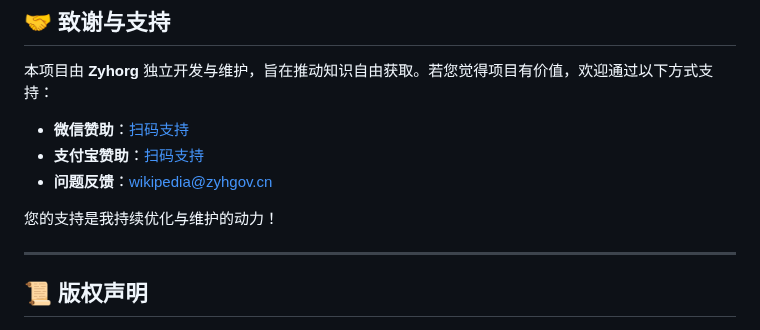
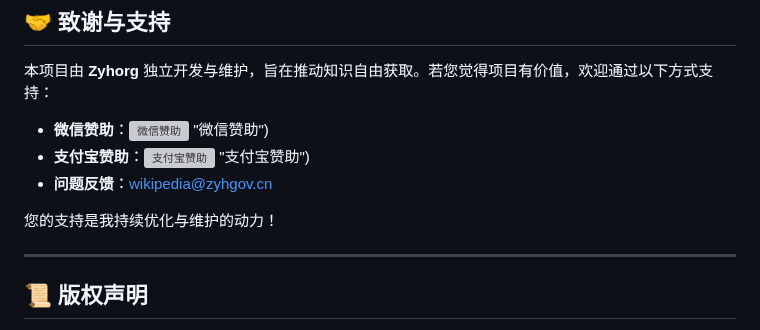
Before and after one commit to zyhgov/Wikipedia-Proxy-Gateway, a Markdown page: README.md, the part around one of its changes. GitHub-like rendering; grey boxes are pictures that could not be loaded.

```diff
--- a/README.md
+++ b/README.md
@@ -137,11 +138,12 @@
 
 本项目由 **Zyhorg** 独立开发与维护，旨在推动知识自由获取。若您觉得项目有价值，欢迎通过以下方式支持：
 
-- **微信赞助**：[扫码支持](https://pub-3433f1b6996846838340064e4e5f75a4.r2.dev/images/wechat.jpg)
-- **支付宝赞助**：[扫码支持](https://pub-3433f1b6996846838340064e4e5f75a4.r2.dev/images/zhifubao.jpg)
+- **微信赞助**：![微信赞助](https://pub-3433f1b6996846838340064e4e5f75a4.r2.dev/images/wechat.jpg) "微信赞助")
+- **支付宝赞助**：![支付宝赞助](https://pub-3433f1b6996846838340064e4e5f75a4.r2.dev/images/zhifubao.jpg) "支付宝赞助")
 - **问题反馈**：wikipedia@zyhgov.cn
 
 您的支持是我持续优化与维护的动力！
+
 
 ---
 
```
Also changed, not shown: other parts of README.md (+2 -1 lines).
